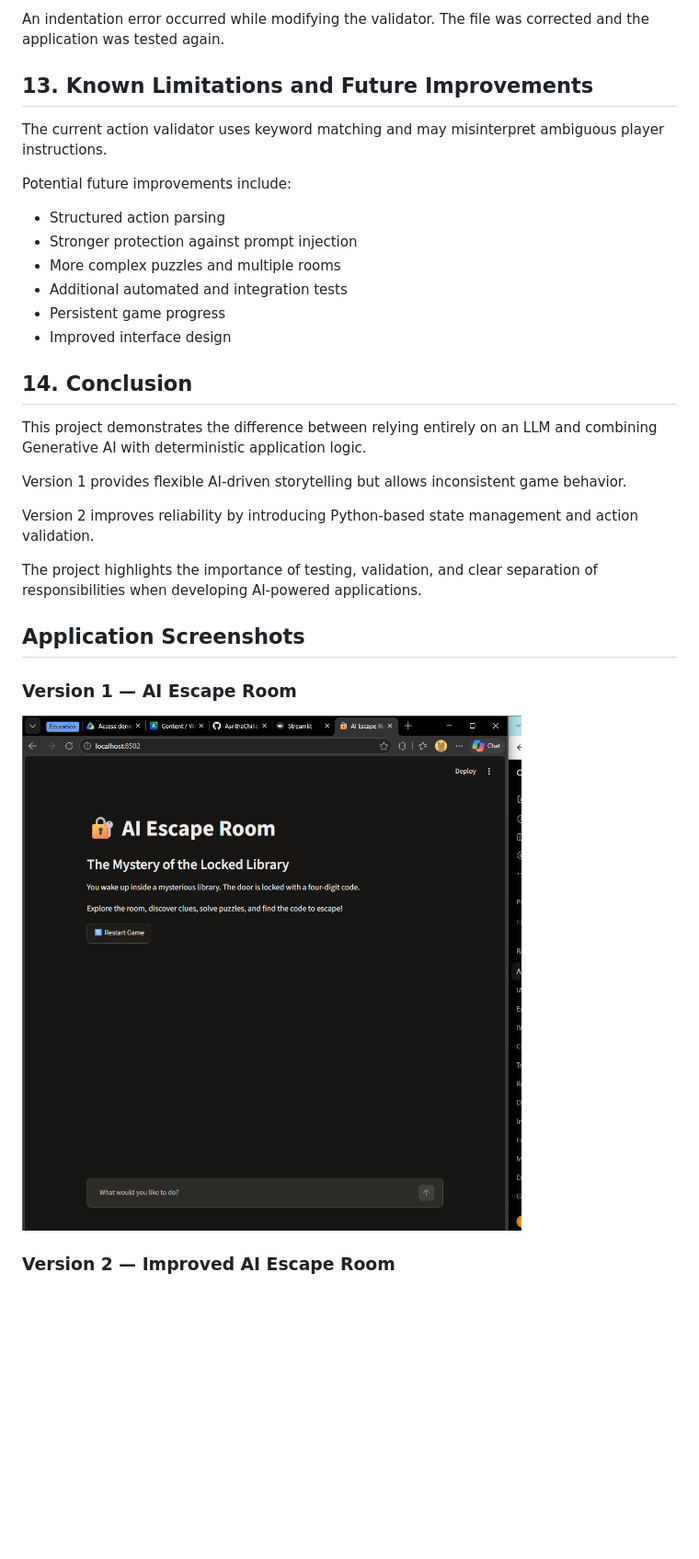
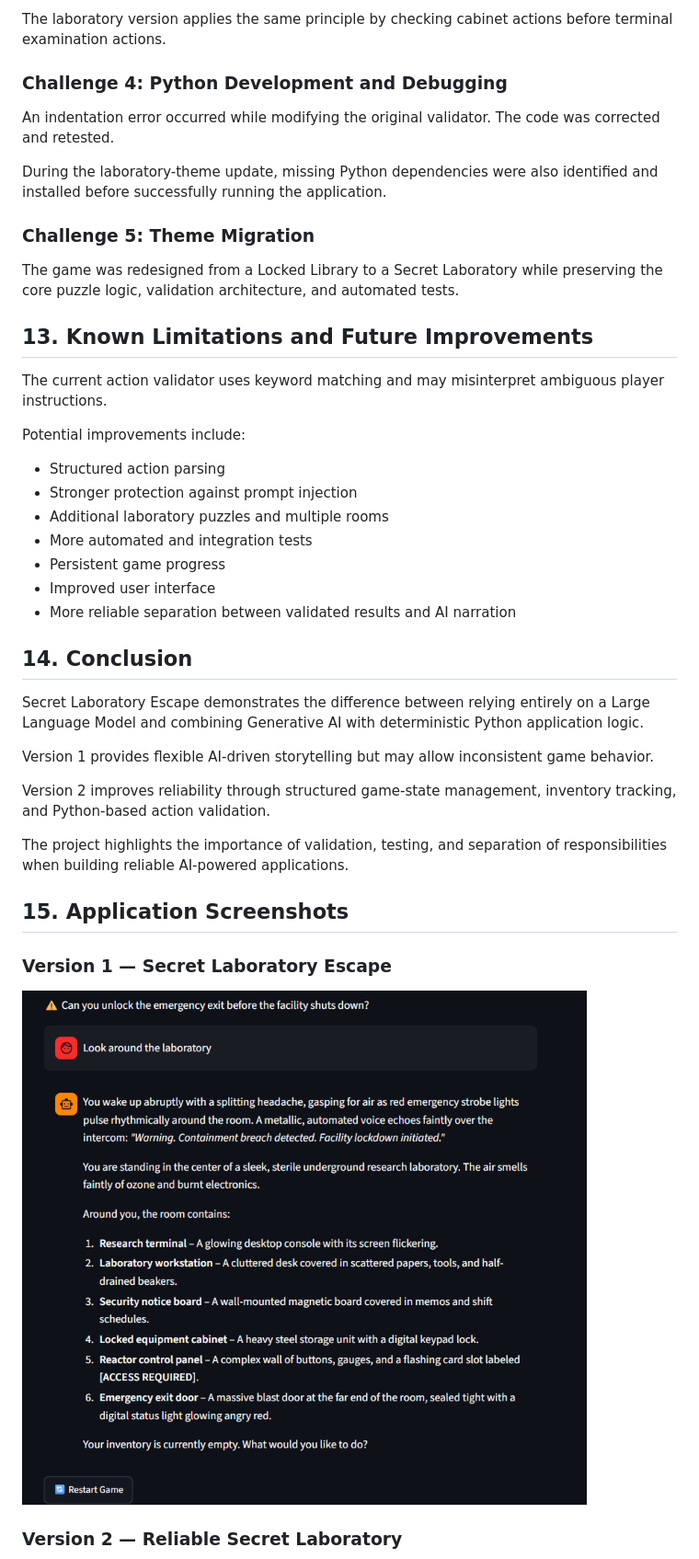
Before and after one commit to AsrithaChillapalli/AI-Escape-Room, a Markdown page: README.md, the part around one of its changes. Shown at 92% size. Drawn GitHub-style; pictures changed too: Screenshots/one.png; blank space fills up the shorter version.

```diff
--- a/README.md
+++ b/README.md
@@ -243,34 +259,48 @@ Reordering the validation conditions resolved that specific issue.
 
-An indentation error occurred while modifying the validator. The file was corrected and the application was tested again.
+The laboratory version applies the same principle by checking cabinet actions before terminal examination actions.
+
+### Challenge 4: Python Development and Debugging
+
+An indentation error occurred while modifying the original validator. The code was corrected and retested.
+
+During the laboratory-theme update, missing Python dependencies were also identified and installed before successfully running the application.
+
+### Challenge 5: Theme Migration
+
+The game was redesigned from a Locked Library to a Secret Laboratory while preserving the core puzzle logic, validation architecture, and automated tests.
 
 ## 13. Known Limitations and Future Improvements
 
 The current action validator uses keyword matching and may misinterpret ambiguous player instructions.
 
-Potential future improvements include:
+Potential improvements include:
 
 - Structured action parsing
 - Stronger protection against prompt injection
-- More complex puzzles and multiple rooms
-- Additional automated and integration tests
+- Additional laboratory puzzles and multiple rooms
+- More automated and integration tests
 - Persistent game progress
-- Improved interface design
+- Improved user interface
+- More reliable separation between validated results and AI narration
 
 ## 14. Conclusion
 
-This project demonstrates the difference between relying entirely on an LLM and combining Generative AI with deterministic application logic.
+Secret Laboratory Escape demonstrates the difference between relying entirely on a Large Language Model and combining Generative AI with deterministic Python application logic.
 
-Version 1 provides flexible AI-driven storytelling but allows inconsistent game behavior.
+Version 1 provides flexible AI-driven storytelling but may allow inconsistent game behavior.
 
-Version 2 improves reliability by introducing Python-based state management and action validation.
+Version 2 improves reliability through structured game-state management, inventory tracking, and Python-based action validation.
 
-The project highlights the importance of testing, validation, and clear separation of responsibilities when developing AI-powered applications.
-## Application Screenshots
+The project highlights the importance of validation, testing, and separation of responsibilities when building reliable AI-powered applications.
 
-### Version 1 — AI Escape Room
+## 15. Application Screenshots
+
+### Version 1 — Secret Laboratory Escape
+
 ![Version 1 Gameplay](Screenshots/one.png)
 
-### Version 2 — Improved AI Escape Room
+### Version 2 — Reliable Secret Laboratory
+
 ![Version 2 Gameplay](Screenshots/two.png)
 
 ### Version 2 — Action Validation
```
Also changed, not shown: other parts of README.md (+81 -59 lines), Screenshots/four.png, Screenshots/three.png, Screenshots/two.png, 5 other files.
